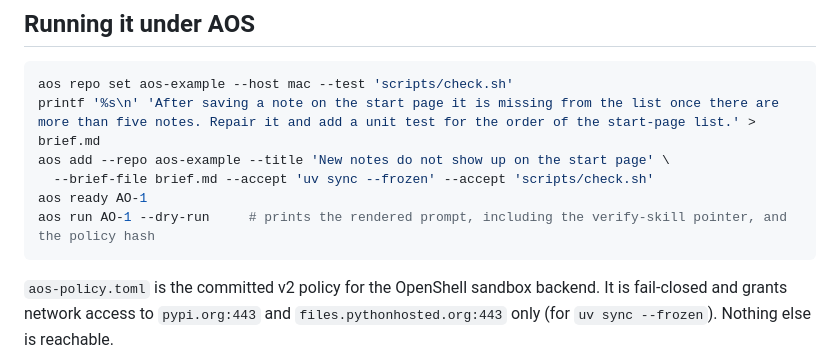
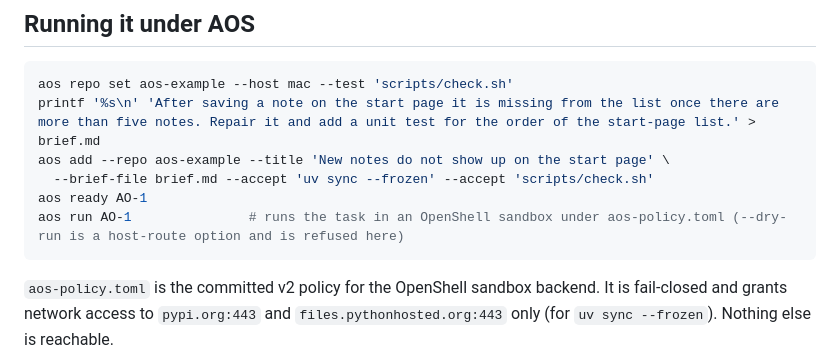
Before and after one commit to happyhackerbird/aos-example, a Markdown page: README.md, the part around the change. GitHub-like rendering.

Commit message:
README: aos run under AOS has no --dry-run on the OpenShell route
Co-Authored-By: Claude Fable 5.1 <noreply@anthropic.com>

````diff
--- a/README.md
+++ b/README.md
@@ -103,7 +103,7 @@ printf '%s\n' 'After saving a note on the start page it is missing from the list
 aos add --repo aos-example --title 'New notes do not show up on the start page' \
   --brief-file brief.md --accept 'uv sync --frozen' --accept 'scripts/check.sh'
 aos ready AO-1
-aos run AO-1 --dry-run     # prints the rendered prompt, including the verify-skill pointer, and the policy hash
+aos run AO-1               # runs the task in an OpenShell sandbox under aos-policy.toml (--dry-run is a host-route option and is refused here)
 ```
 
 `aos-policy.toml` is the committed v2 policy for the OpenShell sandbox backend. It is
````
